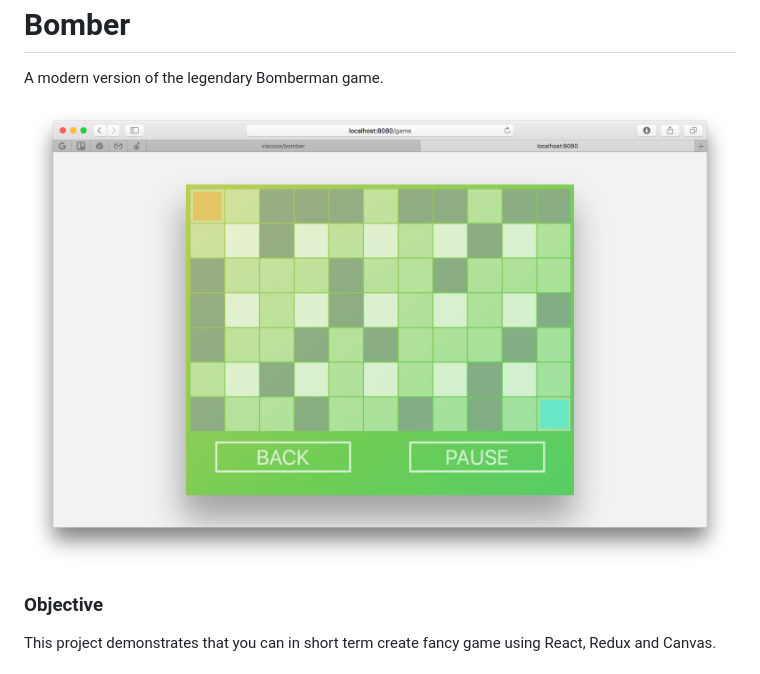
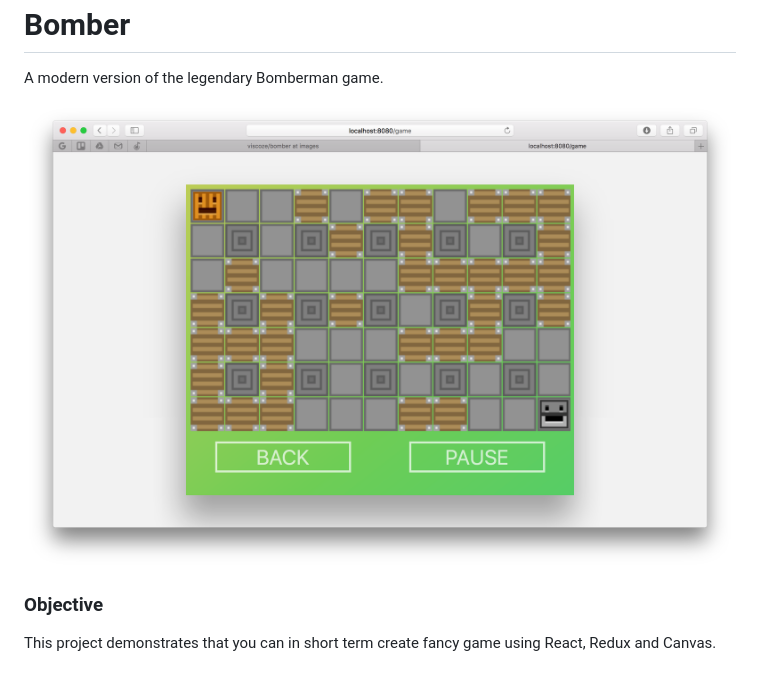
Before and after one commit to viscoze/Bomber, a Markdown page: README.md, the part around the change. GitHub-like rendering; pictures changed too: bomber-full-new.png (added), bomber-full.png (deleted).

```diff
--- a/README.md
+++ b/README.md
@@ -3,7 +3,7 @@ Bomber
 
 A modern version of the legendary Bomberman game.
 
-![bomber](bomber-full.png)
+![bomber](bomber-full-new.png)
 
 ### Objective
 
```
